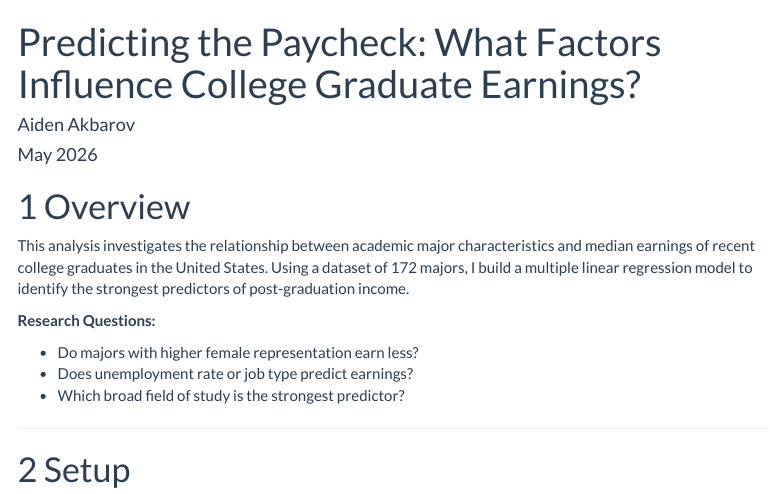
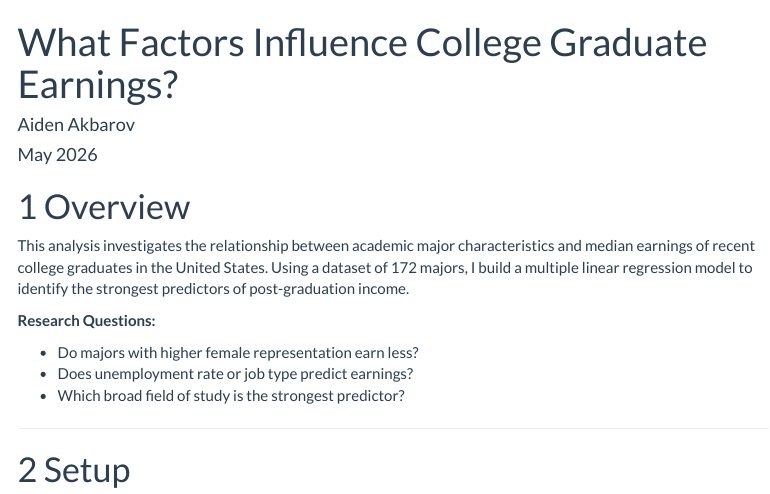
Before and after one commit to ReyAkb/graduate-earnings-regression, an R Markdown document (notebook/earnings_regression_analysis.Rmd): the page in a window 1100 px wide, from its top. Rendered offline with R 4.5, knitr and Pandoc, with nearby package versions; some code elsewhere in the file could not run offline; menus at the side of the page are left out; long lines of code are wrapped.

Commit message:
Revise title and clean up R Markdown content
Updated the title and removed unnecessary content in the R Markdown document for earnings regression analysis.

```diff
--- a/notebook/earnings_regression_analysis.Rmd
+++ b/notebook/earnings_regression_analysis.Rmd
@@ -1,5 +1,5 @@
 ---
-title: "Predicting the Paycheck: What Factors Influence College Graduate Earnings?"
+title: "What Factors Influence College Graduate Earnings?"
 author: "Aiden Akbarov"
 date: "May 2026"
 output:
```
